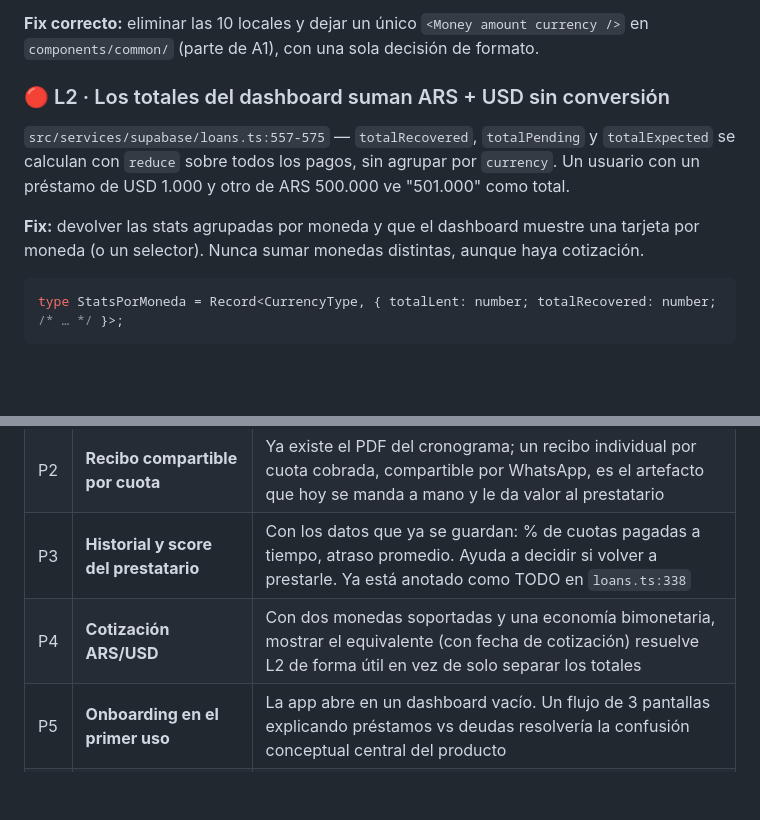
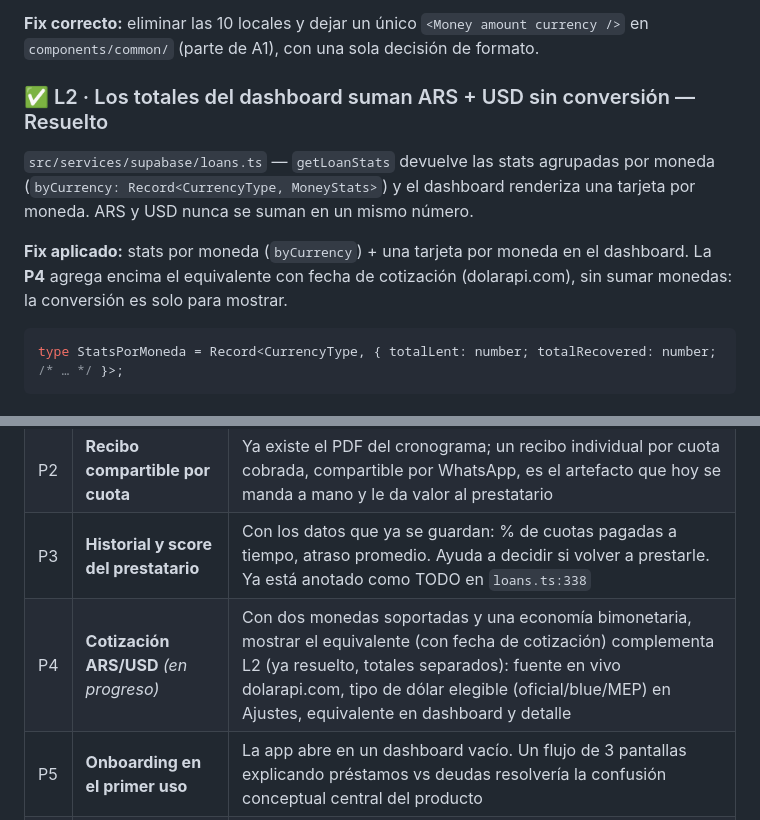
Before and after one commit to carlos0718/cuotify-app, a Markdown page: docs/IMPROVEMENTS.md, 2 parts joined by grey strips. Rendered like a GitHub page; blank space fills up the shorter version.

````diff
--- a/docs/IMPROVEMENTS.md
+++ b/docs/IMPROVEMENTS.md
@@ -291,14 +291,14 @@ faltaba pasar el dato que la query ya traía.
 **Fix correcto:** eliminar las 10 locales y dejar un único `<Money amount currency />`
 en `components/common/` (parte de A1), con una sola decisión de formato.
 
-### 🔴 L2 · Los totales del dashboard suman ARS + USD sin conversión
-`src/services/supabase/loans.ts:557-575` — `totalRecovered`, `totalPending` y
-`totalExpected` se calculan con `reduce` sobre todos los pagos, sin agrupar por
-`currency`. Un usuario con un préstamo de USD 1.000 y otro de ARS 500.000 ve
-"501.000" como total.
+### ✅ L2 · Los totales del dashboard suman ARS + USD sin conversión — Resuelto
+`src/services/supabase/loans.ts` — `getLoanStats` devuelve las stats agrupadas por
+moneda (`byCurrency: Record<CurrencyType, MoneyStats>`) y el dashboard renderiza una
+tarjeta por moneda. ARS y USD nunca se suman en un mismo número.
 
-**Fix:** devolver las stats agrupadas por moneda y que el dashboard muestre una tarjeta
-por moneda (o un selector). Nunca sumar monedas distintas, aunque haya cotización.
+**Fix aplicado:** stats por moneda (`byCurrency`) + una tarjeta por moneda en el
+dashboard. La **P4** agrega encima el equivalente con fecha de cotización (dolarapi.com),
+sin sumar monedas: la conversión es solo para mostrar.
 
 ```ts
 type StatsPorMoneda = Record<CurrencyType, { totalLent: number; totalRecovered: number; /* … */ }>;
@@ -835,7 +835,7 @@ ninguna respuesta táctil. `expo-haptics` es una línea de código.
 | P1 | **Registrar pago parcial** | El estado `partial` ya está en el schema sin UI. En préstamos informales el pago incompleto es la norma, no la excepción — hoy la app obliga a mentir (marcar todo o nada) |
 | P2 | **Recibo compartible por cuota** | Ya existe el PDF del cronograma; un recibo individual por cuota cobrada, compartible por WhatsApp, es el artefacto que hoy se manda a mano y le da valor al prestatario |
 | P3 | **Historial y score del prestatario** | Con los datos que ya se guardan: % de cuotas pagadas a tiempo, atraso promedio. Ayuda a decidir si volver a prestarle. Ya está anotado como TODO en `loans.ts:338` |
-| P4 | **Cotización ARS/USD** | Con dos monedas soportadas y una economía bimonetaria, mostrar el equivalente (con fecha de cotización) resuelve L2 de forma útil en vez de solo separar los totales |
+| P4 | **Cotización ARS/USD** *(en progreso)* | Con dos monedas soportadas y una economía bimonetaria, mostrar el equivalente (con fecha de cotización) complementa L2 (ya resuelto, totales separados): fuente en vivo dolarapi.com, tipo de dólar elegible (oficial/blue/MEP) en Ajustes, equivalente en dashboard y detalle |
 | P5 | **Onboarding en el primer uso** | La app abre en un dashboard vacío. Un flujo de 3 pantallas explicando préstamos vs deudas resolvería la confusión conceptual central del producto |
 | P6 | **Widget / notificación de "cobrar hoy"** | El caso de uso real es matutino: "a quién le cobro hoy". Un resumen diario o widget de home screen encaja perfecto con el modelo de datos que ya existe |
 | P7 | **Compartir cartera con un socio** | Prestar en pareja o entre socios es común; hoy el modelo asume un `lender_id` único |
````
Also changed, not shown: SPEC.md (+15 -3 lines).
